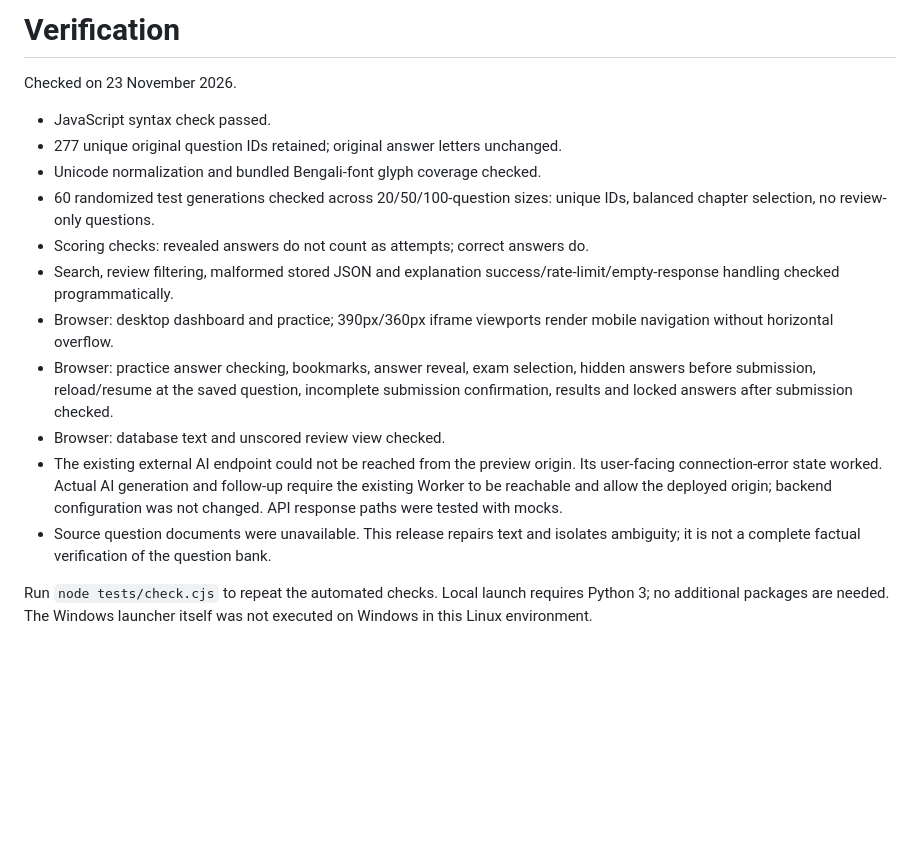
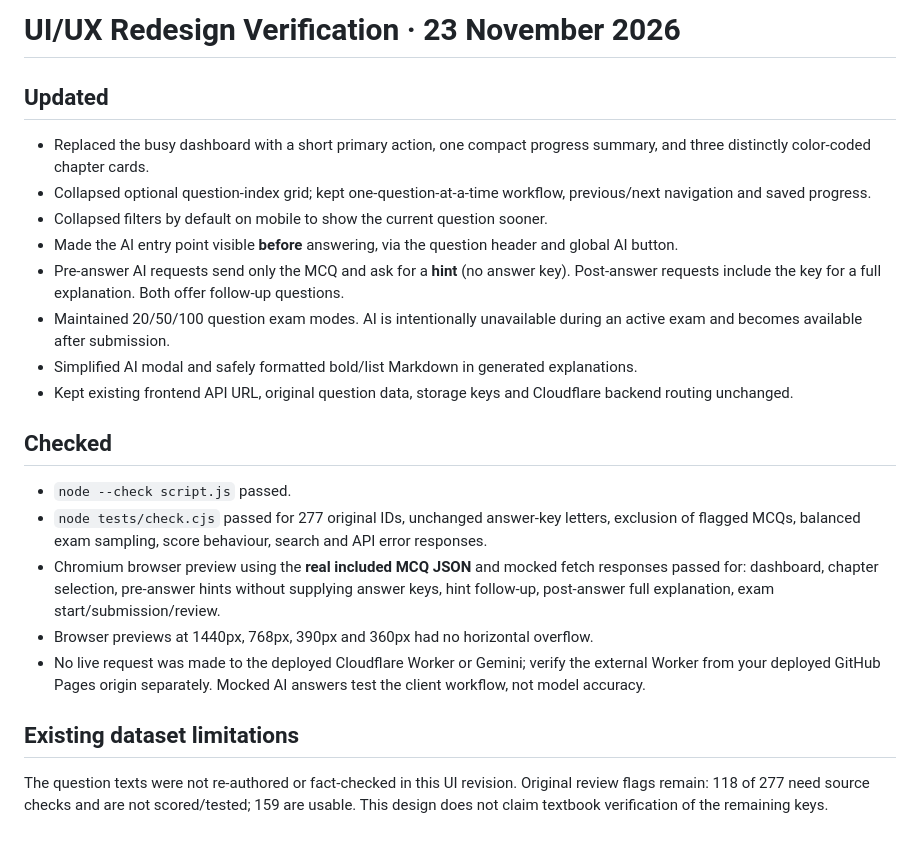
Before and after one commit to arafat-rahman-lisan/ict-mcq-practice, a Markdown page: VERIFICATION.md, the part around the change. Rendered like a GitHub page; blank space fills up the shorter version.

```diff
--- a/VERIFICATION.md
+++ b/VERIFICATION.md
@@ -1,17 +1,21 @@
-# Verification
+# UI/UX Redesign Verification · 23 November 2026
 
-Checked on 23 November 2026.
+## Updated
+- Replaced the busy dashboard with a short primary action, one compact progress summary, and three distinctly color-coded chapter cards.
+- Collapsed optional question-index grid; kept one-question-at-a-time workflow, previous/next navigation and saved progress.
+- Collapsed filters by default on mobile to show the current question sooner.
+- Made the AI entry point visible **before** answering, via the question header and global AI button.
+- Pre-answer AI requests send only the MCQ and ask for a **hint** (no answer key). Post-answer requests include the key for a full explanation. Both offer follow-up questions.
+- Maintained 20/50/100 question exam modes. AI is intentionally unavailable during an active exam and becomes available after submission.
+- Simplified AI modal and safely formatted bold/list Markdown in generated explanations.
+- Kept existing frontend API URL, original question data, storage keys and Cloudflare backend routing unchanged.
 
-- JavaScript syntax check passed.
-- 277 unique original question IDs retained; original answer letters unchanged.
-- Unicode normalization and bundled Bengali-font glyph coverage checked.
-- 60 randomized test generations checked across 20/50/100-question sizes: unique IDs, balanced chapter selection, no review-only questions.
-- Scoring checks: revealed answers do not count as attempts; correct answers do.
-- Search, review filtering, malformed stored JSON and explanation success/rate-limit/empty-response handling checked programmatically.
-- Browser: desktop dashboard and practice; 390px/360px iframe viewports render mobile navigation without horizontal overflow.
-- Browser: practice answer checking, bookmarks, answer reveal, exam selection, hidden answers before submission, reload/resume at the saved question, incomplete submission confirmation, results and locked answers after submission checked.
-- Browser: database text and unscored review view checked.
-- The existing external AI endpoint could not be reached from the preview origin. Its user-facing connection-error state worked. Actual AI generation and follow-up require the existing Worker to be reachable and allow the deployed origin; backend configuration was not changed. API response paths were tested with mocks.
-- Source question documents were unavailable. This release repairs text and isolates ambiguity; it is not a complete factual verification of the question bank.
+## Checked
+- `node --check script.js` passed.
+- `node tests/check.cjs` passed for 277 original IDs, unchanged answer-key letters, exclusion of flagged MCQs, balanced exam sampling, score behaviour, search and API error responses.
+- Chromium browser preview using the **real included MCQ JSON** and mocked fetch responses passed for: dashboard, chapter selection, pre-answer hints without supplying answer keys, hint follow-up, post-answer full explanation, exam start/submission/review.
+- Browser previews at 1440px, 768px, 390px and 360px had no horizontal overflow.
+- No live request was made to the deployed Cloudflare Worker or Gemini; verify the external Worker from your deployed GitHub Pages origin separately. Mocked AI answers test the client workflow, not model accuracy.
 
-Run `node tests/check.cjs` to repeat the automated checks. Local launch requires Python 3; no additional packages are needed. The Windows launcher itself was not executed on Windows in this Linux environment.
+## Existing dataset limitations
+The question texts were not re-authored or fact-checked in this UI revision. Original review flags remain: 118 of 277 need source checks and are not scored/tested; 159 are usable. This design does not claim textbook verification of the remaining keys.
```
Also changed, not shown: DEPLOY.md (added, +20 -0 lines), README.md (+47 -27 lines), assets/screenshots/08-ui-home.png (added), assets/screenshots/09-ui-practice.png (added), assets/screenshots/10-ui-mobile.png (added), 4 other files.
